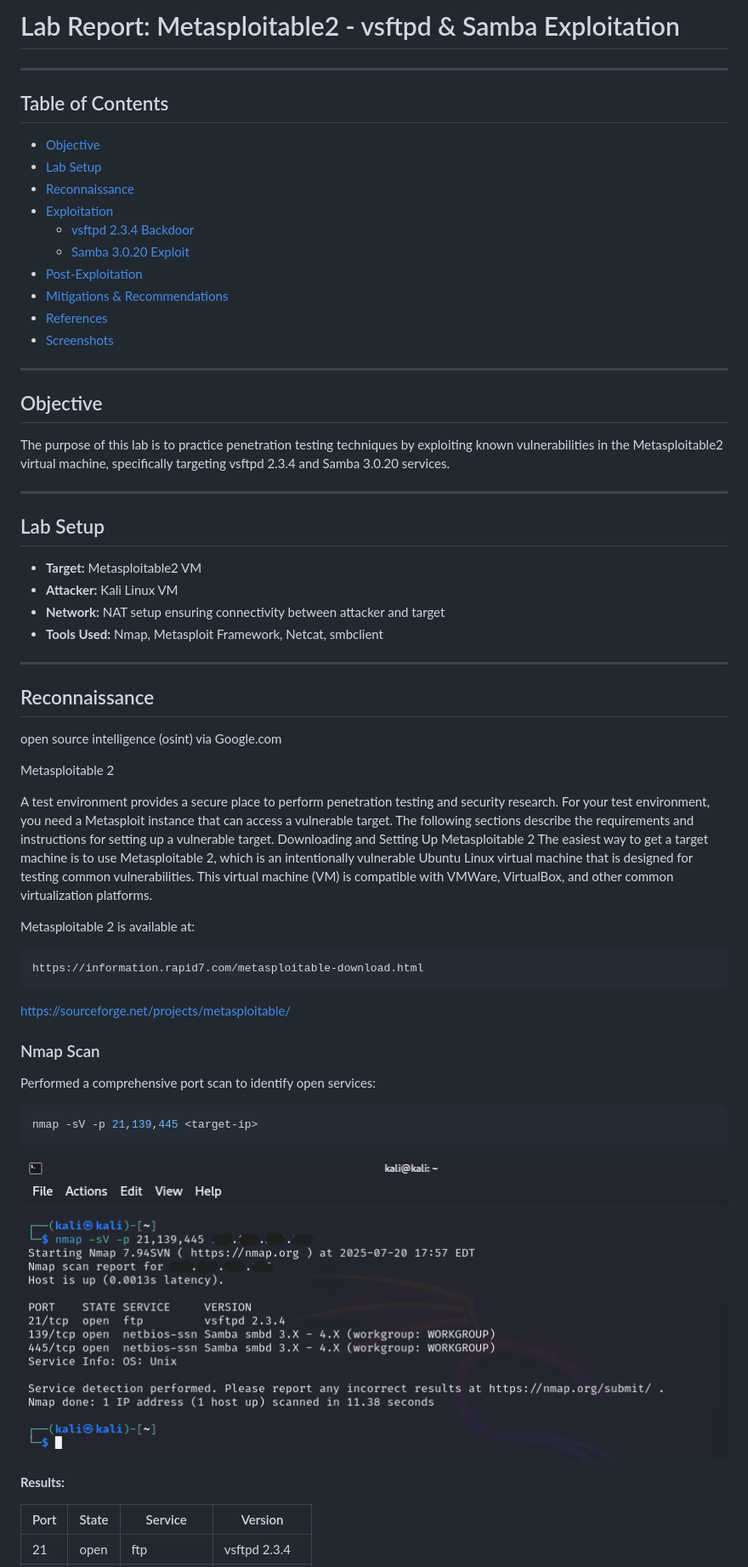
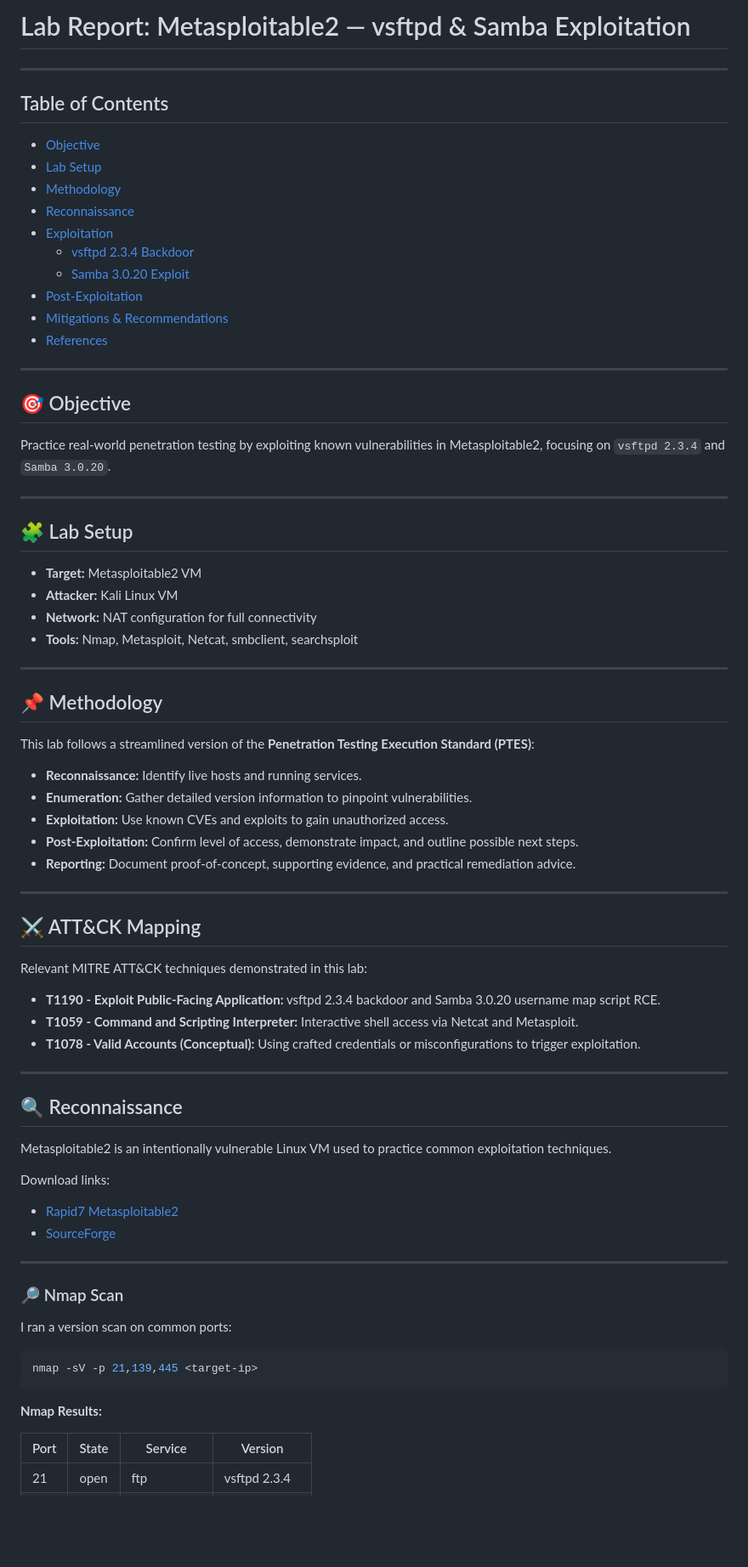
Before and after one commit to engraham/Eric_Graham-Portfolio, a Markdown page: Pentest-Labs/metasploitable2_vsftpd-samba.md, the part around one of its changes. Shown at 85% size. GitHub-like rendering; blank space fills up the shorter version.

Commit message:
Update metasploitable2_vsftpd-samba.md
cleaned and fully updated

`````diff
--- a/Pentest-Labs/metasploitable2_vsftpd-samba.md
+++ b/Pentest-Labs/metasploitable2_vsftpd-samba.md
@@ -1,10 +1,11 @@
-# Lab Report: Metasploitable2 - vsftpd & Samba Exploitation
+# Lab Report: Metasploitable2 — vsftpd & Samba Exploitation
 
 ---
 
 ## Table of Contents
 - [Objective](#objective)
 - [Lab Setup](#lab-setup)
+- [Methodology](#methodology)
 - [Reconnaissance](#reconnaissance)
 - [Exploitation](#exploitation)
   - [vsftpd 2.3.4 Backdoor](#vsftpd-234-backdoor)
@@ -12,45 +13,65 @@
 - [Post-Exploitation](#post-exploitation)
 - [Mitigations & Recommendations](#mitigations--recommendations)
 - [References](#references)
-- [Screenshots](#screenshots)
 
 ---
 
-## Objective
-The purpose of this lab is to practice penetration testing techniques by exploiting known vulnerabilities in the Metasploitable2 virtual machine, specifically targeting vsftpd 2.3.4 and Samba 3.0.20 services.
+## 🎯 Objective
+
+Practice real-world penetration testing by exploiting known vulnerabilities in Metasploitable2, focusing on `vsftpd 2.3.4` and `Samba 3.0.20`.
 
 ---
 
-## Lab Setup
+## 🧩 Lab Setup
+
 - **Target:** Metasploitable2 VM
 - **Attacker:** Kali Linux VM
-- **Network:** NAT setup ensuring connectivity between attacker and target
-- **Tools Used:** Nmap, Metasploit Framework, Netcat, smbclient
+- **Network:** NAT configuration for full connectivity
+- **Tools:** Nmap, Metasploit, Netcat, smbclient, searchsploit
 
 ---
 
-## Reconnaissance
-open source intelligence (osint) via Google.com
+## 📌 Methodology
 
-Metasploitable 2
+This lab follows a streamlined version of the **Penetration Testing Execution Standard (PTES)**:
 
-A test environment provides a secure place to perform penetration testing and security research. For your test environment, you need a Metasploit instance that can access a vulnerable target. The following sections describe the requirements and instructions for setting up a vulnerable target. Downloading and Setting Up Metasploitable 2 The easiest way to get a target machine is to use Metasploitable 2, which is an intentionally vulnerable Ubuntu Linux virtual machine that is designed for testing common vulnerabilities. This virtual machine (VM) is compatible with VMWare, VirtualBox, and other common virtualization platforms.
+- **Reconnaissance:** Identify live hosts and running services.
+- **Enumeration:** Gather detailed version information to pinpoint vulnerabilities.
+- **Exploitation:** Use known CVEs and exploits to gain unauthorized access.
+- **Post-Exploitation:** Confirm level of access, demonstrate impact, and outline possible next steps.
+- **Reporting:** Document proof-of-concept, supporting evidence, and practical remediation advice.
 
-Metasploitable 2 is available at:
+---
 
-    https://information.rapid7.com/metasploitable-download.html
+## ⚔️ ATT&CK Mapping
 
-https://sourceforge.net/projects/metasploitable/
+Relevant MITRE ATT&CK techniques demonstrated in this lab:
 
-### Nmap Scan
-Performed a comprehensive port scan to identify open services:
+- **T1190 - Exploit Public-Facing Application:** vsftpd 2.3.4 backdoor and Samba 3.0.20 username map script RCE.
+- **T1059 - Command and Scripting Interpreter:** Interactive shell access via Netcat and Metasploit.
+- **T1078 - Valid Accounts (Conceptual):** Using crafted credentials or misconfigurations to trigger exploitation.
+
+---
+
+## 🔍 Reconnaissance
+
+Metasploitable2 is an intentionally vulnerable Linux VM used to practice common exploitation techniques.
+
+Download links:
+- [Rapid7 Metasploitable2](https://information.rapid7.com/metasploitable-download.html)
+- [SourceForge](https://sourceforge.net/projects/metasploitable/)
+
+---
+
+### 🔎 Nmap Scan
+
+I ran a version scan on common ports:
 
 ```bash
 nmap -sV -p 21,139,445 <target-ip>
 ````
-![Nmap Scan](screenshots/nmap_version_port_scan.png)
 
-**Results:**
+**Nmap Results:**
 
 | Port | State | Service      | Version      |
 | ---- | ----- | ------------ | ------------ |
`````
Also changed, not shown: other parts of Pentest-Labs/metasploitable2_vsftpd-samba.md (+104 -91 lines).
